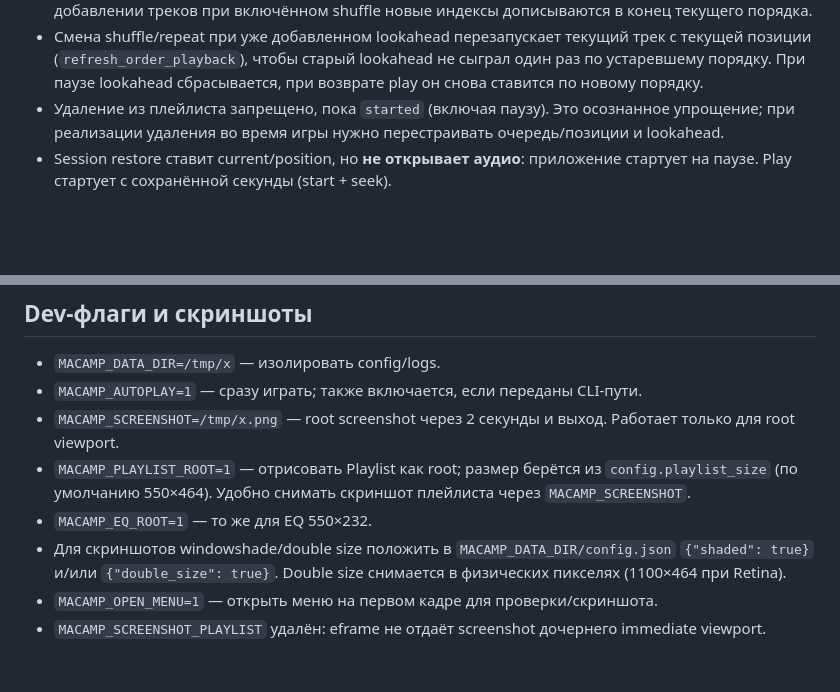
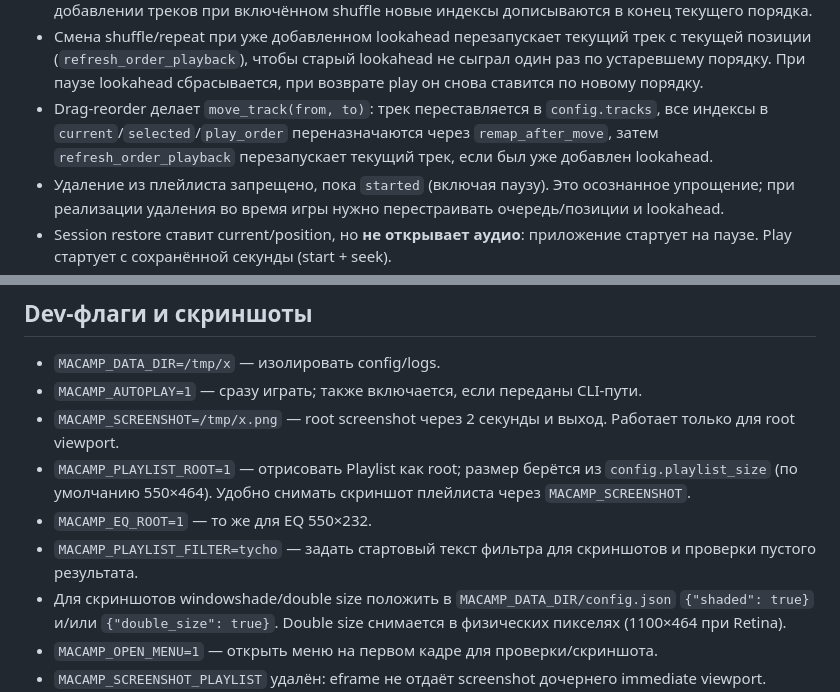
Before and after one commit to kivicms/macamp, a Markdown page: docs/HANDOFF.md, 2 parts joined by grey strips. Drawn GitHub-style; blank space fills up the shorter version.

```diff
--- a/docs/HANDOFF.md
+++ b/docs/HANDOFF.md
@@ -128,6 +129,10 @@ open dist/MacAmp.app
   трек с текущей позиции (`refresh_order_playback`), чтобы старый lookahead
   не сыграл один раз по устаревшему порядку. При паузе lookahead сбрасывается,
   при возврате play он снова ставится по новому порядку.
+- Drag-reorder делает `move_track(from, to)`: трек переставляется в
+  `config.tracks`, все индексы в `current`/`selected`/`play_order`
+  переназначаются через `remap_after_move`, затем `refresh_order_playback`
+  перезапускает текущий трек, если был уже добавлен lookahead.
 - Удаление из плейлиста запрещено, пока `started` (включая паузу). Это
   осознанное упрощение; при реализации удаления во время игры нужно
   перестраивать очередь/позиции и lookahead.
@@ -189,6 +198,8 @@ roundtrip. Окно позиций сохраняется из viewport `outer_r
   `config.playlist_size` (по умолчанию 550×464). Удобно снимать скриншот
   плейлиста через `MACAMP_SCREENSHOT`.
 - `MACAMP_EQ_ROOT=1` — то же для EQ 550×232.
+- `MACAMP_PLAYLIST_FILTER=tycho` — задать стартовый текст фильтра для
+  скриншотов и проверки пустого результата.
 - Для скриншотов windowshade/double size положить в `MACAMP_DATA_DIR/config.json`
   `{"shaded": true}` и/или `{"double_size": true}`. Double size снимается в
   физических пикселях (1100×464 при Retina).
```
Also changed, not shown: other parts of docs/HANDOFF.md (+16 -10 lines), README.md (+6 -2 lines), docs/macamp_playlist.png, 1 other file.
